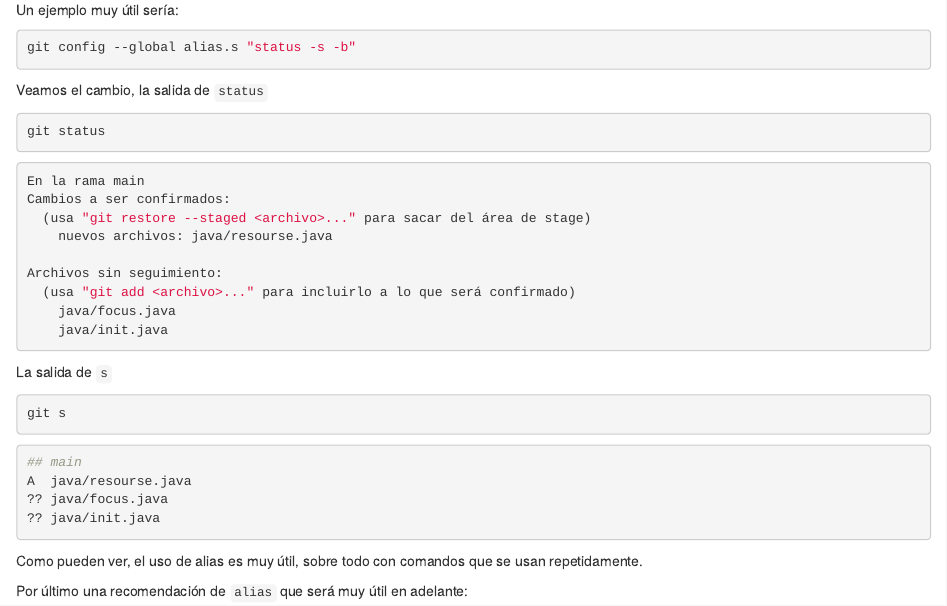
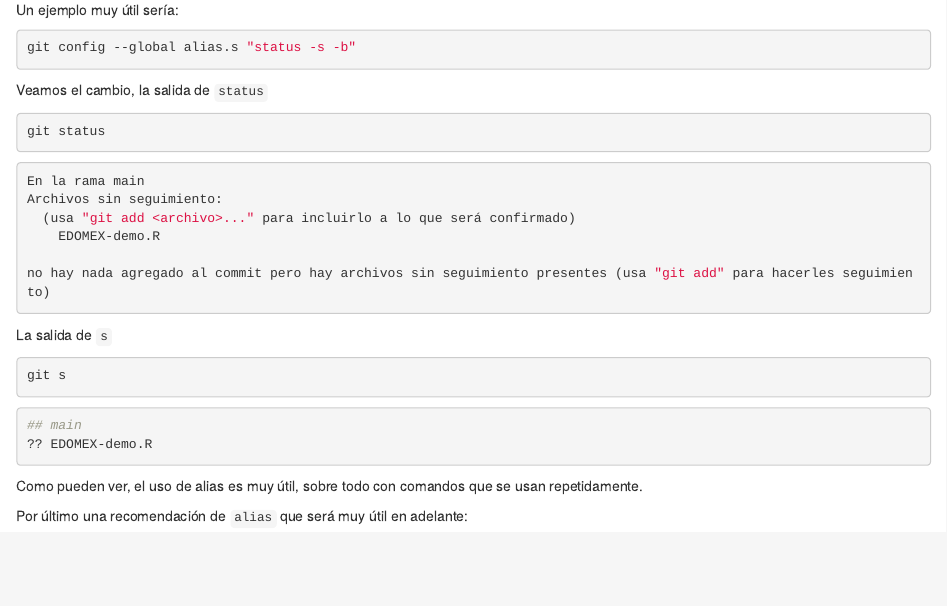
Before and after one commit to Acturio/amt24_01git, an R Markdown document (02-fundamentos.Rmd): the page in a window 1100 px wide, from 11680 px down. Rendered offline with R 4.5, knitr and Pandoc, with nearby package versions; drawn as R Markdown's standard HTML page in place of the format the file asks for.

Commit message:
correccion de 02-fundamentos.Rmd completa y compresion del material Demografia

````diff
--- a/02-fundamentos.Rmd
+++ b/02-fundamentos.Rmd
@@ -577,14 +577,11 @@
 
 ```{bash eval=F}
 En la rama main
-Cambios a ser confirmados:
-  (usa "git restore --staged <archivo>..." para sacar del área de stage)
-	nuevos archivos: java/resourse.java
-
 Archivos sin seguimiento:
   (usa "git add <archivo>..." para incluirlo a lo que será confirmado)
-	java/focus.java
-	java/init.java
+	EDOMEX-demo.R
+
+no hay nada agregado al commit pero hay archivos sin seguimiento presentes (usa "git add" para hacerles seguimiento)
 ```
 
 La salida de `s`
@@ -595,9 +592,7 @@
 
 ```{bash eval=F}
 ## main
-A  java/resourse.java
-?? java/focus.java
-?? java/init.java
+?? EDOMEX-demo.R
 ```
 
 Como pueden ver, el uso de alias es muy útil, sobre todo con comandos que se usan repetidamente.
````
